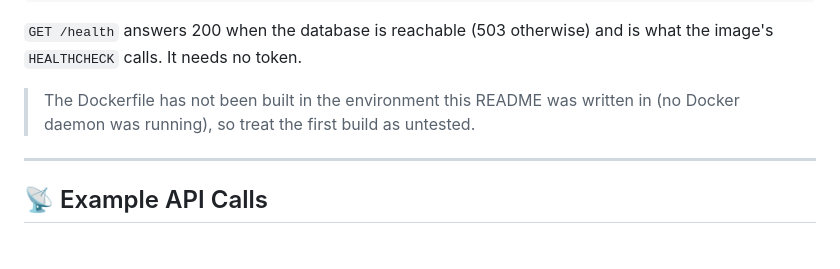
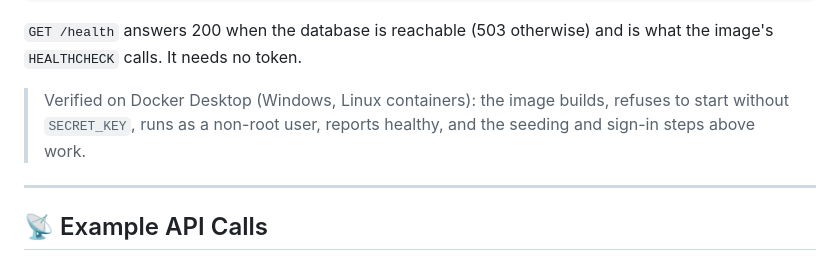
Before and after one commit to akshat-singh05/digital-agentic-twin, a Markdown page: README.md, the part around the change. GitHub-like rendering.

Commit message:
README: record the verified Docker build
Co-Authored-By: Claude Sonnet 5.5 <noreply@anthropic.com>

```diff
--- a/README.md
+++ b/README.md
@@ -478,8 +478,7 @@ docker exec twin python seed_data.py --reset
 `GET /health` answers 200 when the database is reachable (503 otherwise) and is
 what the image's `HEALTHCHECK` calls. It needs no token.
 
-> The Dockerfile has not been built in the environment this README was written in
-> (no Docker daemon was running), so treat the first build as untested.
+> Verified on Docker Desktop (Windows, Linux containers): the image builds, refuses to start without `SECRET_KEY`, runs as a non-root user, reports healthy, and the seeding and sign-in steps above work.
 
 ---
 
```
